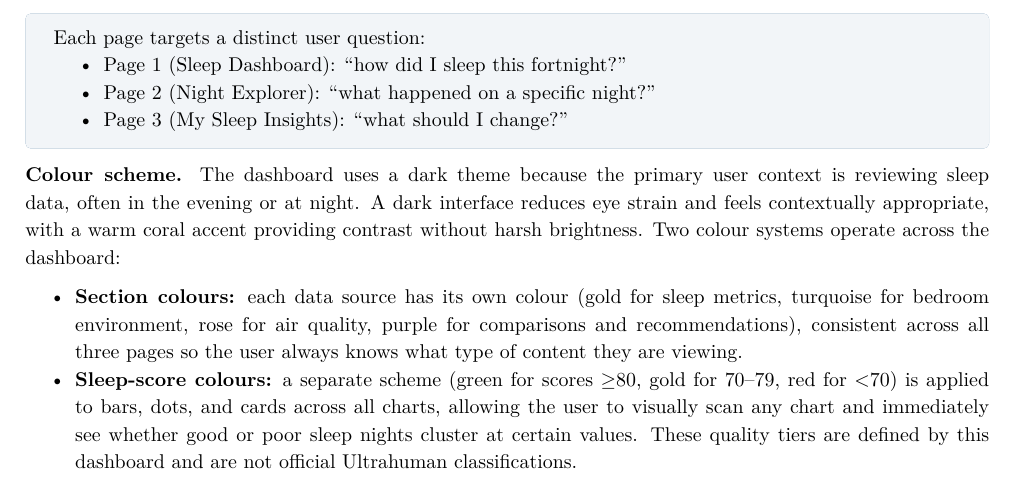
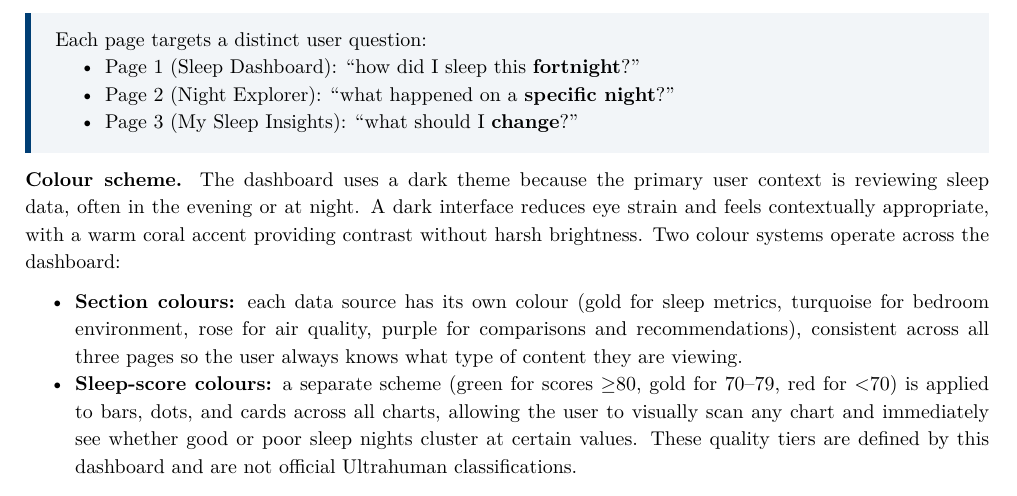
Before and after one commit to ya325icacuk/iot-sleep-environment-coursework, a LaTeX document (report/main.tex): part of page 7 of 20, cut so that both start at the same text. Compiled offline with pdfLaTeX.

Commit message:
Fix dashboard blue box style to match other boxes, bold keywords in questions

```diff
--- a/report/main.tex
+++ b/report/main.tex
@@ -352,12 +352,23 @@ Three design principles guided the dashboard's interface: a progressive page str
 
 \textbf{Three-page structure.} Rather than presenting all data on a single scrolling page, the dashboard splits content across three pages so that users see summary-level information first and can drill into detail when needed.
 
-\begin{tcolorbox}[colback=imperialblue!5, colframe=imperialblue!60, left=4mm, right=4mm, top=2mm, bottom=2mm, boxrule=0pt, borderline west={3pt}{0pt}{imperialblue!60}]
+\begin{tcolorbox}[
+  colback=imperialblue!5,
+  colframe=imperialblue,
+  leftrule=3pt,
+  rightrule=0pt,
+  toprule=0pt,
+  bottomrule=0pt,
+  boxsep=4pt,
+  left=8pt,
+  right=8pt,
+  sharp corners
+]
 Each page targets a distinct user question:
 \begin{itemize}[nosep]
-    \item Page~1 (Sleep Dashboard): ``how did I sleep this fortnight?''
-    \item Page~2 (Night Explorer): ``what happened on a specific night?''
-    \item Page~3 (My Sleep Insights): ``what should I change?''
+    \item Page~1 (Sleep Dashboard): ``how did I sleep this \textbf{fortnight}?''
+    \item Page~2 (Night Explorer): ``what happened on a \textbf{specific night}?''
+    \item Page~3 (My Sleep Insights): ``what should I \textbf{change}?''
 \end{itemize}
 \end{tcolorbox}
 
```
